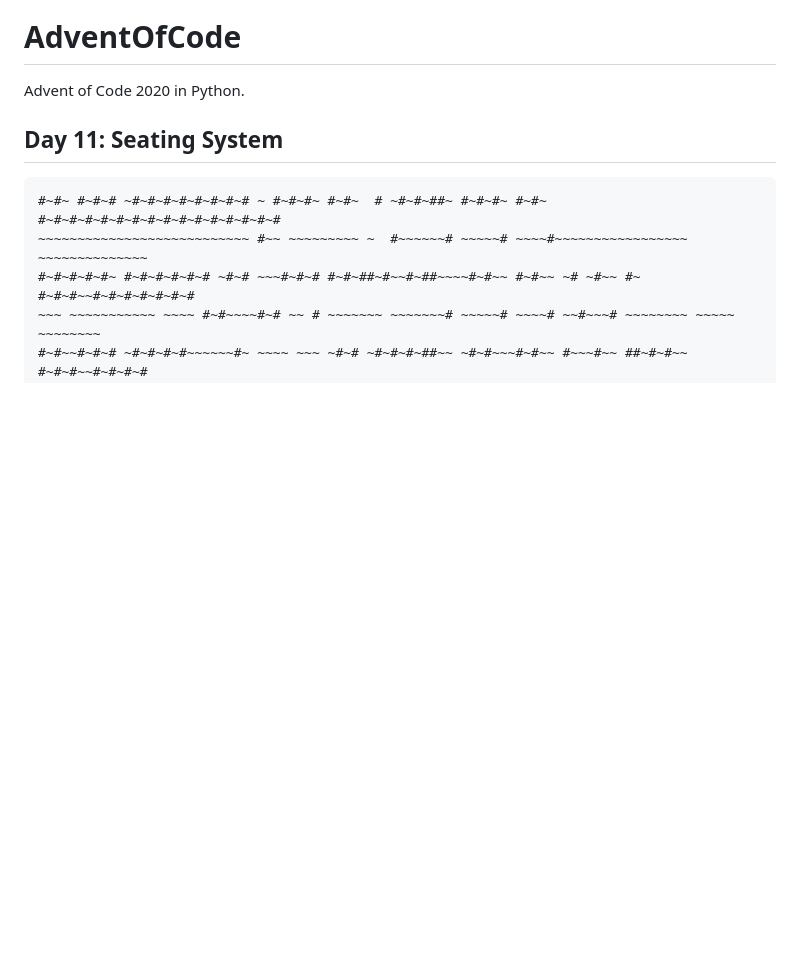
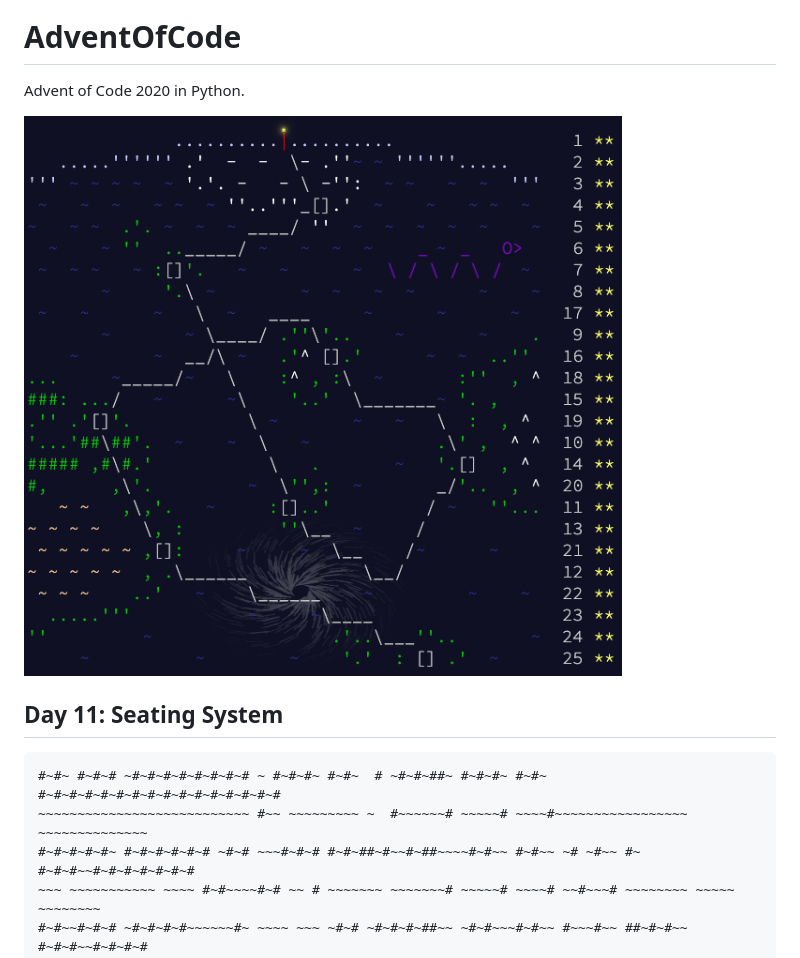
Before and after one commit to yzhong52/AdventOfCode, a Markdown page: 2020/readme.md, the part around the change. Rendered like a GitHub page; pictures changed too: 2020/advant_of_code_2020.png (added); blank space fills up the shorter version.

```diff
--- a/2020/readme.md
+++ b/2020/readme.md
@@ -1,6 +1,8 @@
 # AdventOfCode
 
 Advent of Code 2020 in Python.
+
+![](advant_of_code_2020.png)
 
 ## Day 11: Seating System
 
```
Also changed, not shown: 1 other file.
